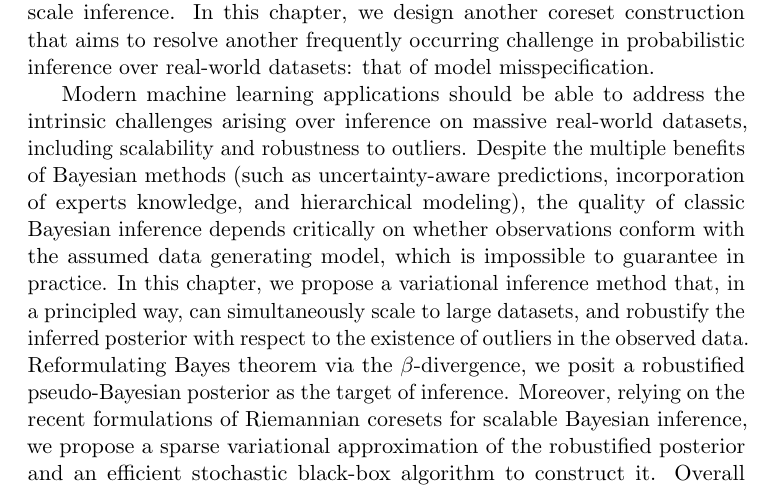
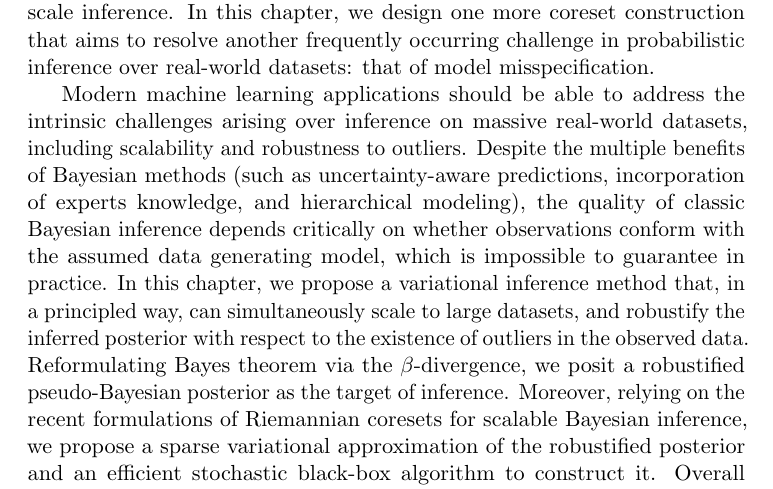
Before and after one commit to dionman/thesis, a LaTeX document (Chapter5/main.tex, which reads Chapter5/abstract.tex): part of page 1 of 23, cut so that both start at the same text. Compiled offline with pdfLaTeX.

Commit message:
minor eds in ch5

```diff
--- a/Chapter5/abstract.tex
+++ b/Chapter5/abstract.tex
@@ -1,5 +1,5 @@
 {
-	In~\cref{chap:chap4}, we proposed a new Bayesian coreset construction that addresses scalability, dimensionality and privacy preservation requirements in large-scale inference. In this chapter, we design another coreset construction that aims to resolve another frequently occurring challenge in probabilistic inference over real-world datasets: that of model misspecification.
+	In~\cref{chap:chap4}, we proposed a new Bayesian coreset construction that addresses scalability, dimensionality and privacy preservation requirements in large-scale inference. In this chapter, we design one more coreset construction that aims to resolve another frequently occurring challenge in probabilistic inference over real-world datasets: that of model misspecification.
 
 	Modern machine learning applications should be able to address the intrinsic challenges arising over inference on massive real-world datasets, including scalability and robustness to outliers. Despite the multiple benefits of Bayesian methods (such as uncertainty-aware predictions, incorporation of experts knowledge, and hierarchical modeling), the quality of classic Bayesian inference depends critically on whether observations conform with the assumed data generating model, which is impossible to guarantee in practice. In this chapter, we propose a variational inference method that, in a principled way, can simultaneously scale to large datasets, and robustify the inferred posterior with respect to the existence of outliers in the observed data. Reformulating Bayes theorem via the \bdiv, we posit a robustified pseudo-Bayesian posterior as the target of inference. Moreover, relying on the recent formulations of Riemannian coresets for scalable Bayesian inference, we propose a sparse variational approximation of the robustified posterior and an efficient stochastic black-box algorithm to construct it. Overall our method allows releasing cleansed data summaries  that can be applied broadly in scenarios including structured data corruption. We illustrate the applicability of our approach in diverse simulated and real datasets, and various statistical models, including Gaussian mean inference, logistic and neural linear regression, demonstrating its superiority to existing Bayesian summarization methods in the presence of outliers. %Furthermore, our dataset reduction scheme enables us to efficiently compute data Shapley value approximations, making a decisive step towards equitable valuation of individual information in massive scale data marketplaces.
 }
```
Also changed, not shown: Chapter5/method.tex (+1 -1 lines).
